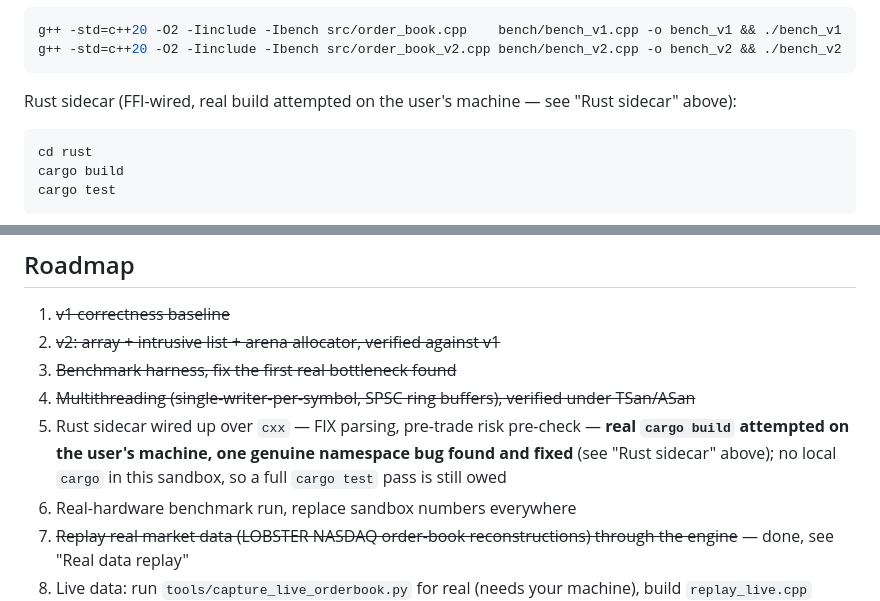
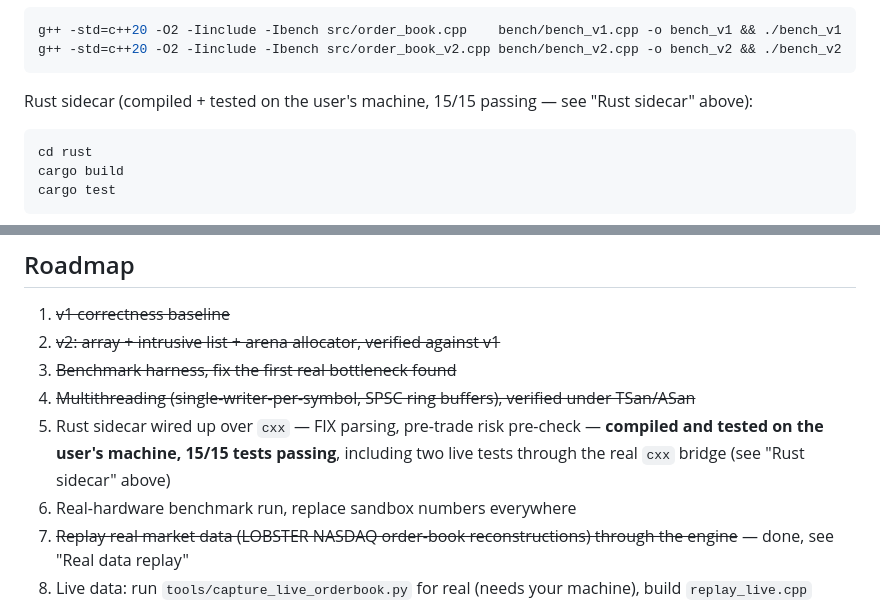
Before and after one commit to ademismkv/mp-orderbook, a Markdown page: README.md, 2 parts joined by grey strips. Rendered like a GitHub page.

````diff
--- a/README.md
+++ b/README.md
@@ -259,7 +282,7 @@ g++ -std=c++20 -O2 -Iinclude -Ibench src/order_book.cpp    bench/bench_v1.cpp -o
 g++ -std=c++20 -O2 -Iinclude -Ibench src/order_book_v2.cpp bench/bench_v2.cpp -o bench_v2 && ./bench_v2
 ```
 
-Rust sidecar (FFI-wired, real build attempted on the user's machine — see "Rust sidecar" above):
+Rust sidecar (compiled + tested on the user's machine, 15/15 passing — see "Rust sidecar" above):
 ```bash
 cd rust
 cargo build
@@ -285,7 +308,7 @@ Full architecture decisions (order book data structure, threading model, Rust/C+
 2. ~~v2: array + intrusive list + arena allocator, verified against v1~~
 3. ~~Benchmark harness, fix the first real bottleneck found~~
 4. ~~Multithreading (single-writer-per-symbol, SPSC ring buffers), verified under TSan/ASan~~
-5. Rust sidecar wired up over `cxx` — FIX parsing, pre-trade risk pre-check — **real `cargo build` attempted on the user's machine, one genuine namespace bug found and fixed** (see "Rust sidecar" above); no local `cargo` in this sandbox, so a full `cargo test` pass is still owed
+5. Rust sidecar wired up over `cxx` — FIX parsing, pre-trade risk pre-check — **compiled and tested on the user's machine, 15/15 tests passing**, including two live tests through the real `cxx` bridge (see "Rust sidecar" above)
 6. Real-hardware benchmark run, replace sandbox numbers everywhere
 7. ~~Replay real market data (LOBSTER NASDAQ order-book reconstructions) through the engine~~ — done, see "Real data replay"
 8. Live data: run `tools/capture_live_orderbook.py` for real (needs your machine), build `replay_live.cpp` against the capture
````
Also changed, not shown: other parts of README.md (+27 -4 lines), ADR.md (+2 -2 lines), devlog/2026-07-18-day-8c-rust-sidecar-fully-green.md (added, +34 -0 lines).
